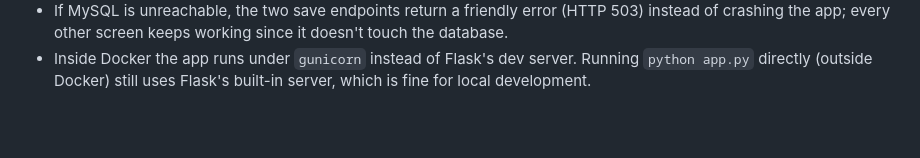
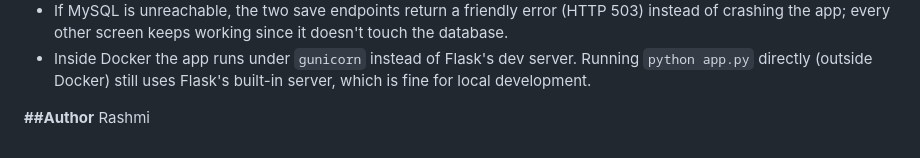
Before and after one commit to rashmi-rve/live-your-life, a Markdown page: README.md, the part around the change. GitHub-like rendering; blank space fills up the shorter version.

```diff
--- a/README.md
+++ b/README.md
@@ -123,3 +123,6 @@ templates/
 - Inside Docker the app runs under `gunicorn` instead of Flask's dev
   server. Running `python app.py` directly (outside Docker) still uses
   Flask's built-in server, which is fine for local development.
+
+**##Author**
+ Rashmi
```
